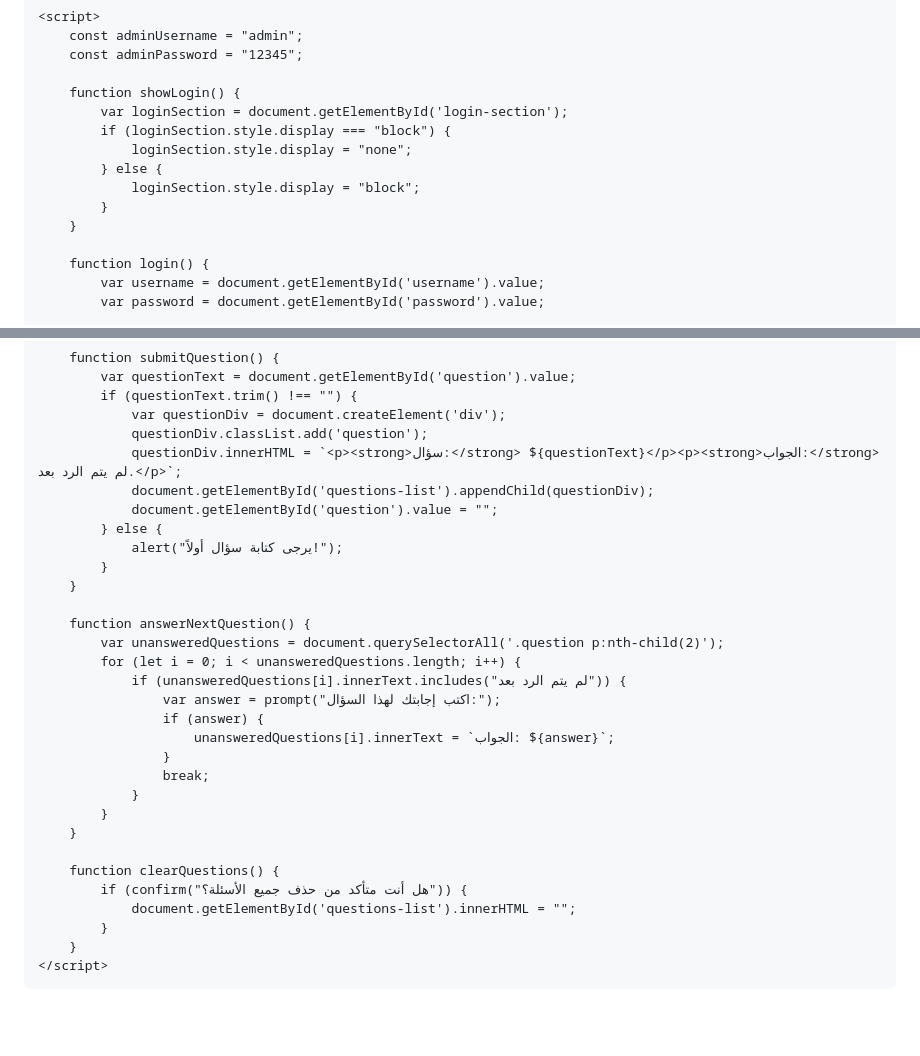
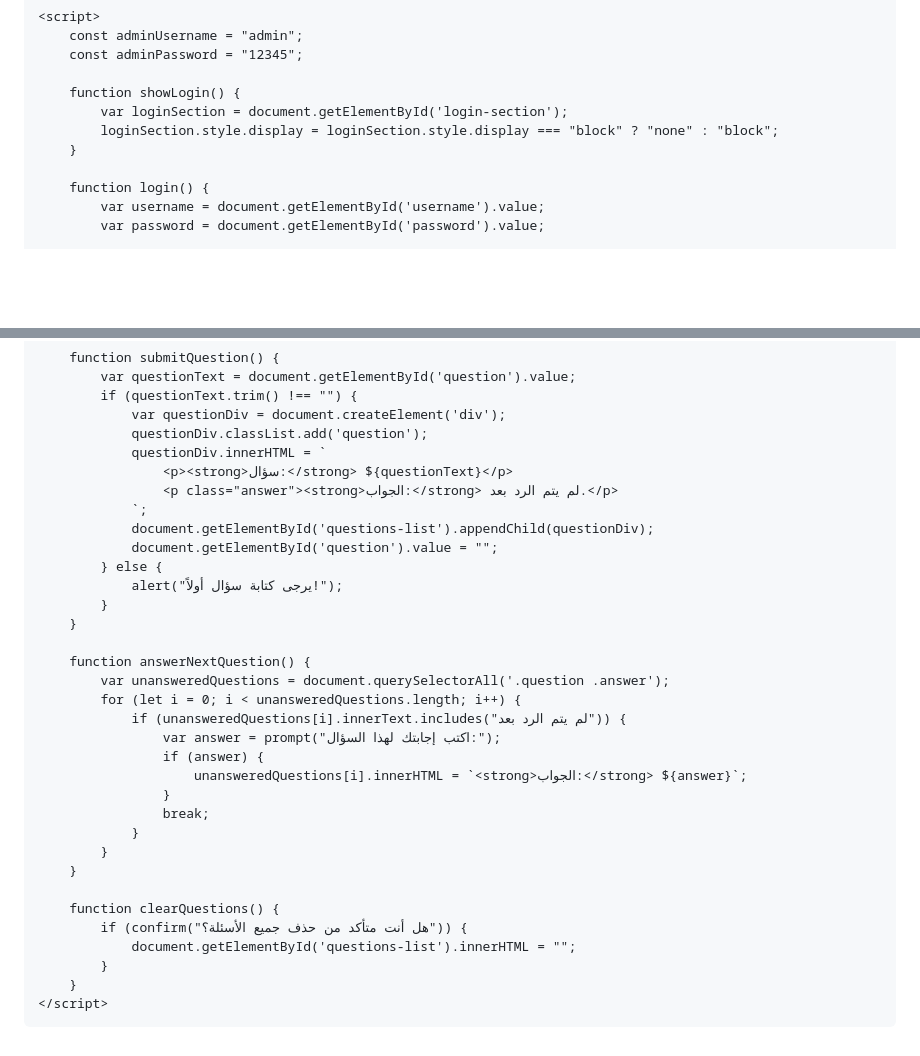
Before and after one commit to Omar-Elattar1/Ahmed-Hamdy, a Markdown page: README.md, 2 parts joined by grey strips. Rendered like a GitHub page; blank space fills up the shorter version.

```diff
--- a/README.md
+++ b/README.md
@@ -152,11 +152,7 @@
 
         function showLogin() {
             var loginSection = document.getElementById('login-section');
-            if (loginSection.style.display === "block") {
-                loginSection.style.display = "none";
-            } else {
-                loginSection.style.display = "block";
-            }
+            loginSection.style.display = loginSection.style.display === "block" ? "none" : "block";
         }
 
         function login() {
@@ -176,7 +172,10 @@
             if (questionText.trim() !== "") {
                 var questionDiv = document.createElement('div');
                 questionDiv.classList.add('question');
-                questionDiv.innerHTML = `<p><strong>سؤال:</strong> ${questionText}</p><p><strong>الجواب:</strong> لم يتم الرد بعد.</p>`;
+                questionDiv.innerHTML = `
+                    <p><strong>سؤال:</strong> ${questionText}</p>
+                    <p class="answer"><strong>الجواب:</strong> لم يتم الرد بعد.</p>
+                `;
                 document.getElementById('questions-list').appendChild(questionDiv);
                 document.getElementById('question').value = "";
             } else {
@@ -185,12 +184,12 @@
         }
 
         function answerNextQuestion() {
-            var unansweredQuestions = document.querySelectorAll('.question p:nth-child(2)');
+            var unansweredQuestions = document.querySelectorAll('.question .answer');
             for (let i = 0; i < unansweredQuestions.length; i++) {
                 if (unansweredQuestions[i].innerText.includes("لم يتم الرد بعد")) {
                     var answer = prompt("اكتب إجابتك لهذا السؤال:");
                     if (answer) {
-                        unansweredQuestions[i].innerText = `الجواب: ${answer}`;
+                        unansweredQuestions[i].innerHTML = `<strong>الجواب:</strong> ${answer}`;
                     }
                     break;
                 }
@@ -203,5 +202,6 @@
             }
         }
     </script>
+
 </body>
 </html>
```
